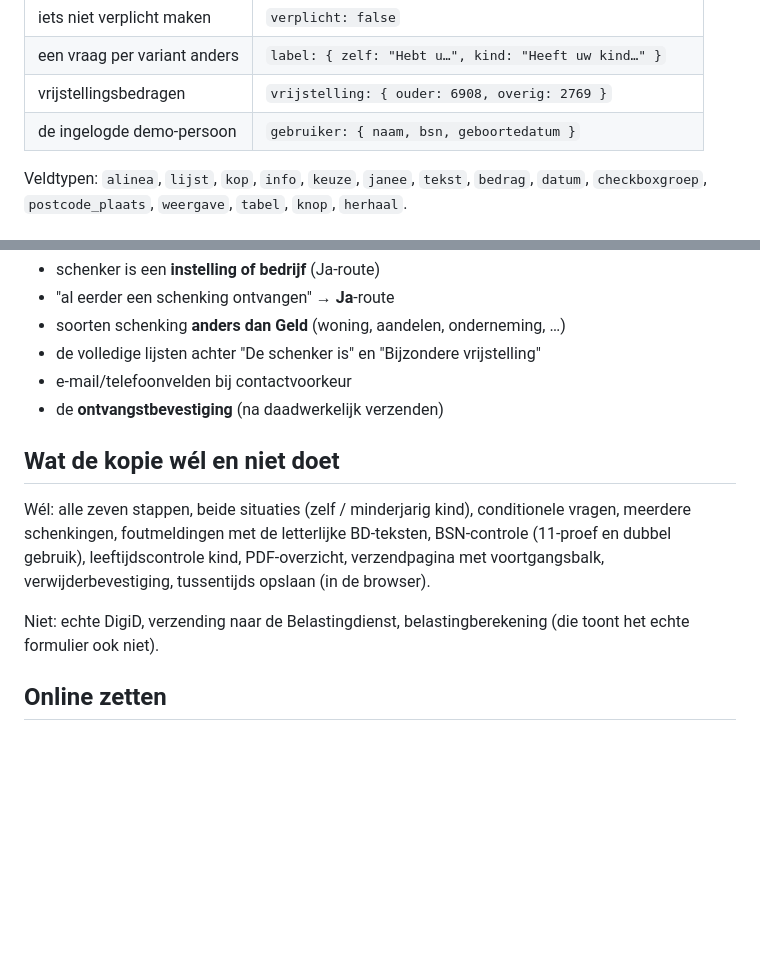
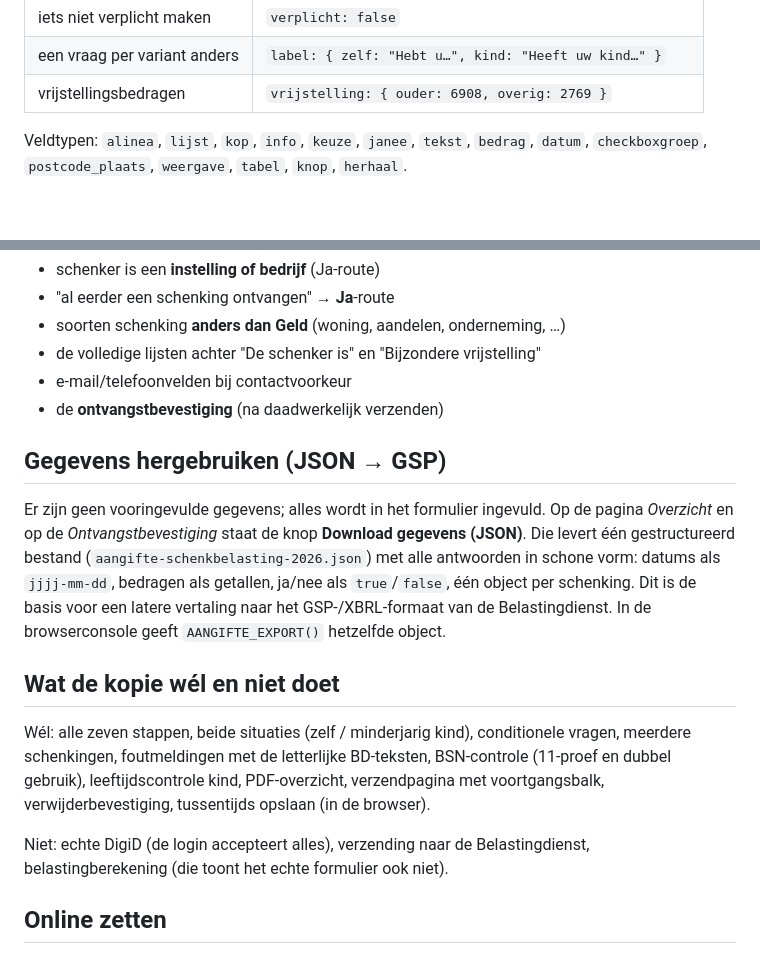
Before and after one commit to DinkieDankie/Aangifte-schenkbelasting, a Markdown page: KOPIE.md, 2 parts joined by grey strips. Rendered like a GitHub page; blank space fills up the shorter version.

Commit message:
feat: kopie BD-formulier — README.md

```diff
--- a/KOPIE.md
+++ b/KOPIE.md
@@ -32,7 +32,6 @@ Elke pagina is een object met een lijst `velden`. Een veld ziet er zo uit:
 | iets niet verplicht maken    | `verplicht: false`                                              |
 | een vraag per variant anders | `label: { zelf: "Hebt u…", kind: "Heeft uw kind…" }`            |
 | vrijstellingsbedragen        | `vrijstelling: { ouder: 6908, overig: 2769 }`                   |
-| de ingelogde demo-persoon    | `gebruiker: { naam, bsn, geboortedatum }`                       |
 
 Veldtypen: `alinea`, `lijst`, `kop`, `info`, `keuze`, `janee`, `tekst`, `bedrag`, `datum`, `checkboxgroep`, `postcode_plaats`, `weergave`, `tabel`, `knop`, `herhaal`.
 
@@ -47,11 +46,15 @@ Open `index.html?dev=1`. Velden met `reconstructie: true` — niet letterlijk in
 - e-mail/telefoonvelden bij contactvoorkeur
 - de **ontvangstbevestiging** (na daadwerkelijk verzenden)
 
+## Gegevens hergebruiken (JSON → GSP)
+
+Er zijn geen vooringevulde gegevens; alles wordt in het formulier ingevuld. Op de pagina *Overzicht* en op de *Ontvangstbevestiging* staat de knop **Download gegevens (JSON)**. Die levert één gestructureerd bestand (`aangifte-schenkbelasting-2026.json`) met alle antwoorden in schone vorm: datums als `jjjj-mm-dd`, bedragen als getallen, ja/nee als `true`/`false`, één object per schenking. Dit is de basis voor een latere vertaling naar het GSP-/XBRL-formaat van de Belastingdienst. In de browserconsole geeft `AANGIFTE_EXPORT()` hetzelfde object.
+
 ## Wat de kopie wél en niet doet
 
 Wél: alle zeven stappen, beide situaties (zelf / minderjarig kind), conditionele vragen, meerdere schenkingen, foutmeldingen met de letterlijke BD-teksten, BSN-controle (11-proef en dubbel gebruik), leeftijdscontrole kind, PDF-overzicht, verzendpagina met voortgangsbalk, verwijderbevestiging, tussentijds opslaan (in de browser).
 
-Niet: echte DigiD, verzending naar de Belastingdienst, belastingberekening (die toont het echte formulier ook niet).
+Niet: echte DigiD (de login accepteert alles), verzending naar de Belastingdienst, belastingberekening (die toont het echte formulier ook niet).
 
 ## Online zetten
 
```
